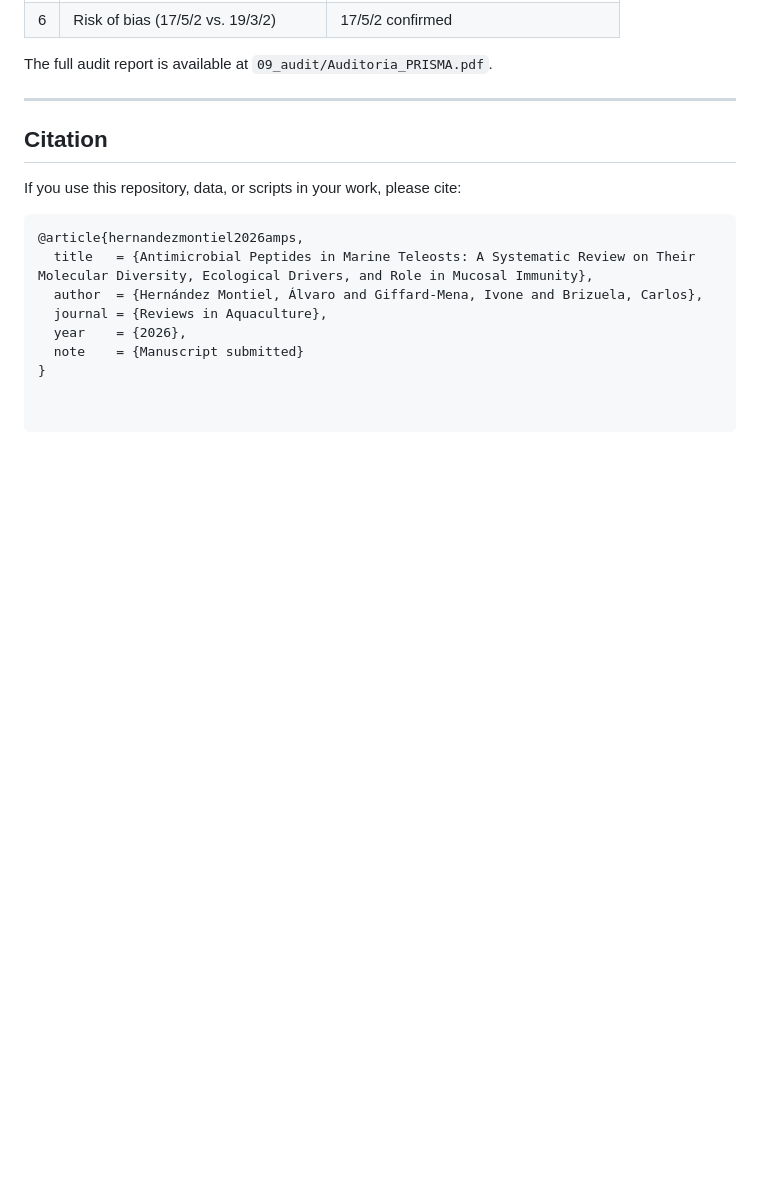
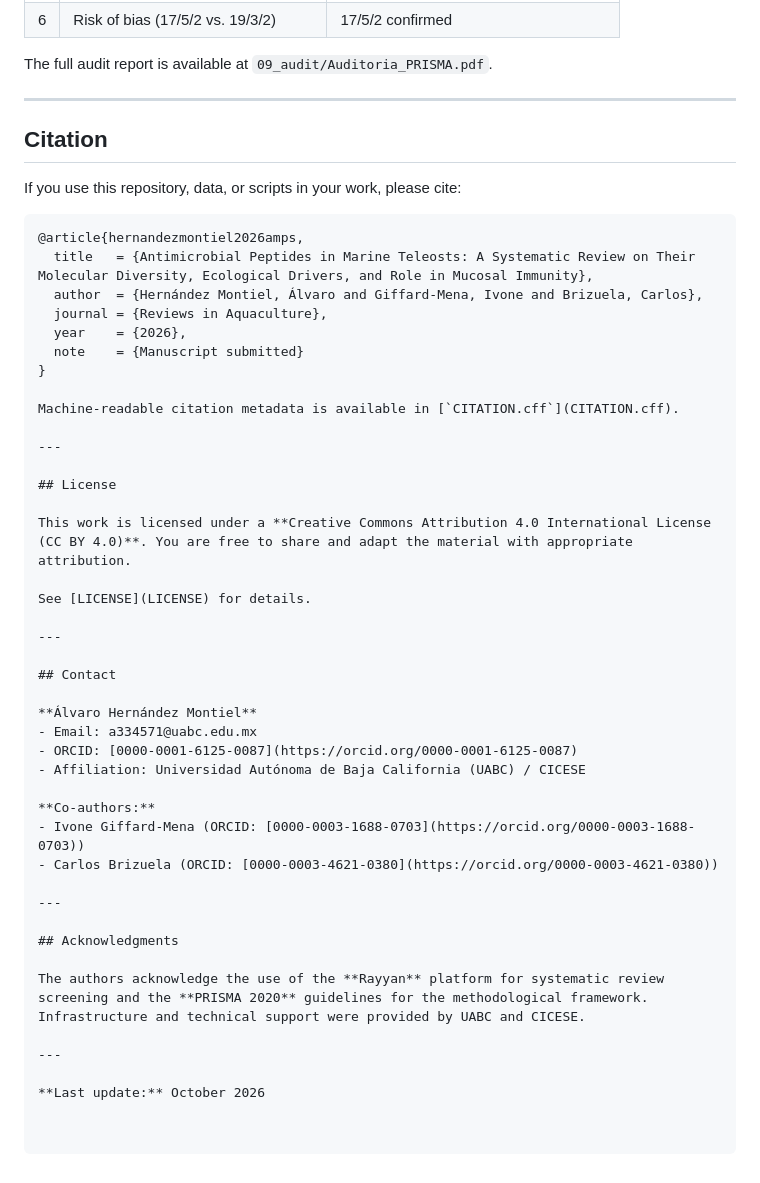
Before and after one commit to AlvaroHHM/systematic-review-AMPs-marine-teleosts, a Markdown page: README.md, the part around the change. Rendered like a GitHub page; blank space fills up the shorter version.

Commit message:
Complete README with License, Contact, and Acknowledgments
- Added License section (CC BY 4.0)
- Added Contact section with all 3 authors + ORCID links
- Added Acknowledgments (Rayyan, PRISMA, UABC, CICESE)
- README now has 14 sections, fully documented

```diff
--- a/README.md
+++ b/README.md
@@ -145,3 +145,36 @@ If you use this repository, data, or scripts in your work, please cite:
   year    = {2026},
   note    = {Manuscript submitted}
 }
+
+Machine-readable citation metadata is available in [`CITATION.cff`](CITATION.cff).
+
+---
+
+## License
+
+This work is licensed under a **Creative Commons Attribution 4.0 International License (CC BY 4.0)**. You are free to share and adapt the material with appropriate attribution.
+
+See [LICENSE](LICENSE) for details.
+
+---
+
+## Contact
+
+**Álvaro Hernández Montiel**
+- Email: a334571@uabc.edu.mx
+- ORCID: [0000-0001-6125-0087](https://orcid.org/0000-0001-6125-0087)
+- Affiliation: Universidad Autónoma de Baja California (UABC) / CICESE
+
+**Co-authors:**
+- Ivone Giffard-Mena (ORCID: [0000-0003-1688-0703](https://orcid.org/0000-0003-1688-0703))
+- Carlos Brizuela (ORCID: [0000-0003-4621-0380](https://orcid.org/0000-0003-4621-0380))
+
+---
+
+## Acknowledgments
+
+The authors acknowledge the use of the **Rayyan** platform for systematic review screening and the **PRISMA 2020** guidelines for the methodological framework. Infrastructure and technical support were provided by UABC and CICESE.
+
+---
+
+**Last update:** October 2026
```
